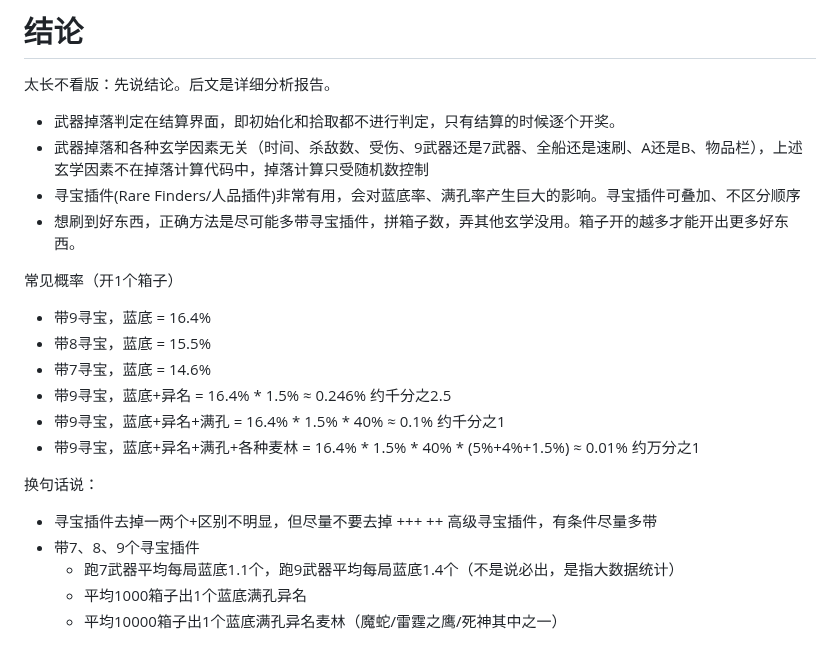
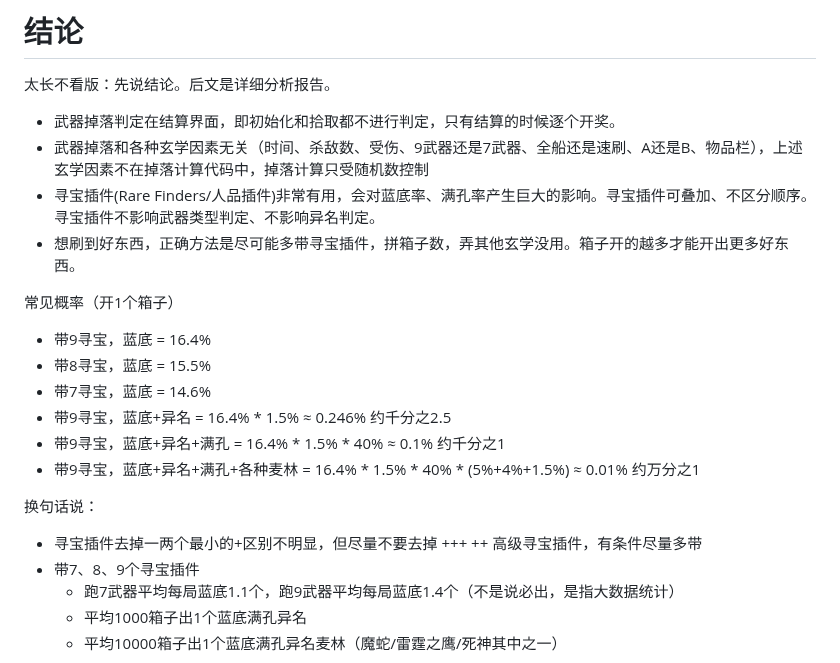
Before and after one commit to agemochina/Resident-Evil-Revelations-Analysis, a Markdown page: WeaponDrop.md, the part around the change. Drawn GitHub-style.

```diff
--- a/WeaponDrop.md
+++ b/WeaponDrop.md
@@ -15,7 +15,7 @@ PS：从反汇编代码看到叫这个： gacha ガチャ （看上去Capcom对
 
 - 武器掉落判定在结算界面，即初始化和拾取都不进行判定，只有结算的时候逐个开奖。
 - 武器掉落和各种玄学因素无关（时间、杀敌数、受伤、9武器还是7武器、全船还是速刷、A还是B、物品栏），上述玄学因素不在掉落计算代码中，掉落计算只受随机数控制
-- 寻宝插件(Rare Finders/人品插件)非常有用，会对蓝底率、满孔率产生巨大的影响。寻宝插件可叠加、不区分顺序
+- 寻宝插件(Rare Finders/人品插件)非常有用，会对蓝底率、满孔率产生巨大的影响。寻宝插件可叠加、不区分顺序。寻宝插件不影响武器类型判定、不影响异名判定。
 - 想刷到好东西，正确方法是尽可能多带寻宝插件，拼箱子数，弄其他玄学没用。箱子开的越多才能开出更多好东西。
 
 常见概率（开1个箱子）
@@ -27,7 +27,7 @@ PS：从反汇编代码看到叫这个： gacha ガチャ （看上去Capcom对
 - 带9寻宝，蓝底+异名+满孔+各种麦林 = 16.4% * 1.5% * 40% * (5%+4%+1.5%) ≈ 0.01% 约万分之1
 
 换句话说：
-- 寻宝插件去掉一两个+区别不明显，但尽量不要去掉 +++ ++ 高级寻宝插件，有条件尽量多带
+- 寻宝插件去掉一两个最小的+区别不明显，但尽量不要去掉 +++ ++ 高级寻宝插件，有条件尽量多带
 - 带7、8、9个寻宝插件
     - 跑7武器平均每局蓝底1.1个，跑9武器平均每局蓝底1.4个（不是说必出，是指大数据统计）
     - 平均1000箱子出1个蓝底满孔异名
```
